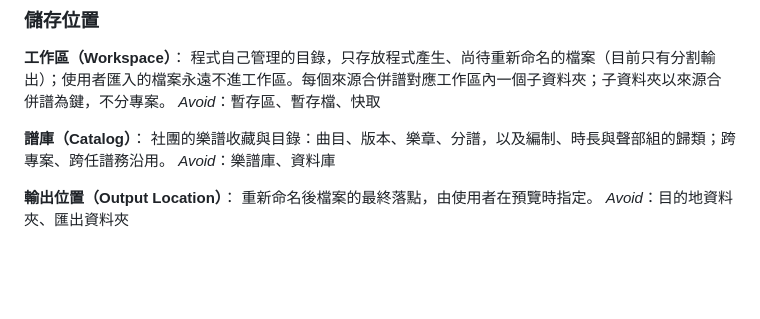
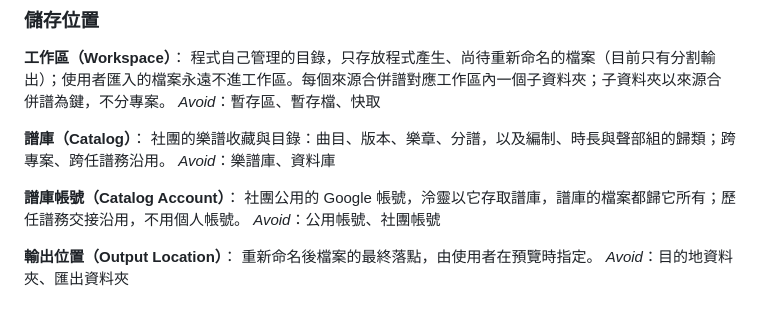
Before and after one commit to Suikann/ling-ling-suite, a Markdown page: GLOSSARY.md, the part around the change. Rendered like a GitHub page; blank space fills up the shorter version.

Commit message:
docs：GLOSSARY 收錄譜庫帳號
問題簡述：
「Google 登入的發布狀態與專案擁有權」決定泠靈的 Google 一律登入社團公用的帳號，譜庫的檔案都歸它所有，不登入譜務的個人帳號。分譜歸誰、登入時提示用哪個帳號都要用到這個概念，需要固定的名稱。

修改檔案：
- GLOSSARY.md

修改內容：
在「儲存位置」的譜庫之後新增譜庫帳號（Catalog Account）：社團公用的 Google 帳號，泠靈以它存取譜庫、譜庫的檔案歸它所有，歷任譜務交接沿用；Avoid 用詞列公用帳號、社團帳號。

```diff
--- a/GLOSSARY.md
+++ b/GLOSSARY.md
@@ -114,6 +114,10 @@ _Avoid_：暫存區、暫存檔、快取
 社團的樂譜收藏與目錄：曲目、版本、樂章、分譜，以及編制、時長與聲部組的歸類；跨專案、跨任譜務沿用。
 _Avoid_：樂譜庫、資料庫
 
+**譜庫帳號（Catalog Account）**：
+社團公用的 Google 帳號，泠靈以它存取譜庫，譜庫的檔案都歸它所有；歷任譜務交接沿用，不用個人帳號。
+_Avoid_：公用帳號、社團帳號
+
 **輸出位置（Output Location）**：
 重新命名後檔案的最終落點，由使用者在預覽時指定。
 _Avoid_：目的地資料夾、匯出資料夾
```
